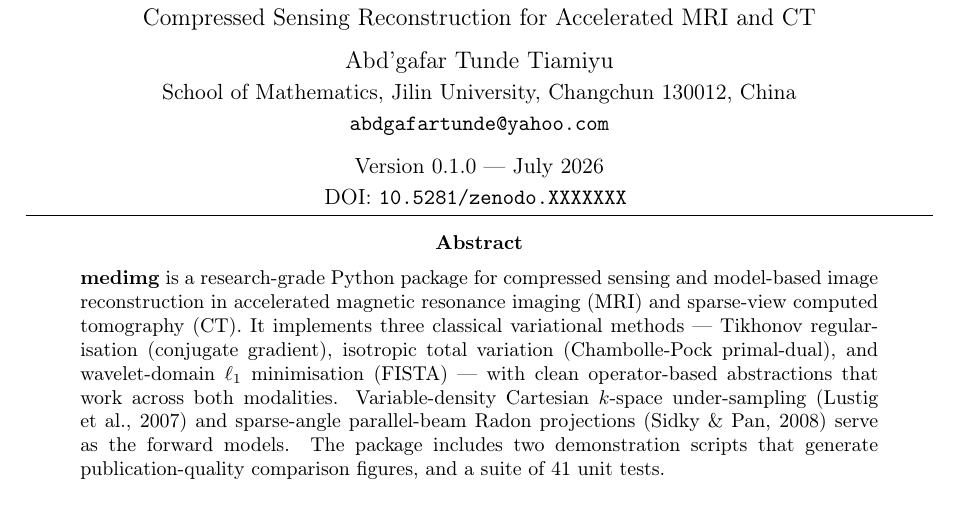
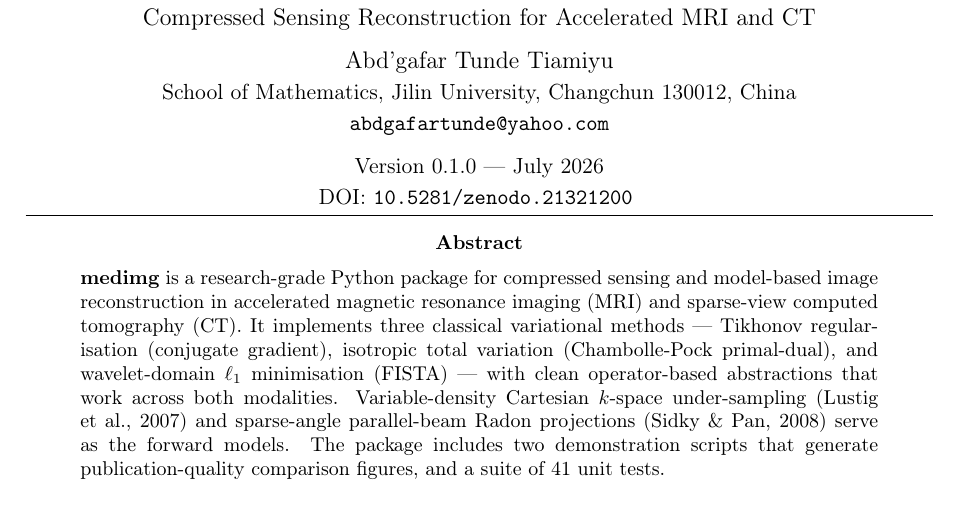
Before and after one commit to abdgafartunde/medical-imaging, a LaTeX paper (docs/medimg-tech-note.tex): part of page 1 of 4, cut so that both start at the same text. Compiled offline with pdfLaTeX.

Commit message:
Add Zenodo DOI 10.5281/zenodo.21321200

```diff
--- a/docs/medimg-tech-note.tex
+++ b/docs/medimg-tech-note.tex
@@ -33,7 +33,7 @@
 School of Mathematics, Jilin University, Changchun 130012, China\\[2pt]
 \texttt{abdgafartunde@yahoo.com}\\[8pt]
 Version 0.1.0 — July 2026\\[2pt]
-DOI: \texttt{10.5281/zenodo.XXXXXXX}
+DOI: \texttt{10.5281/zenodo.21321200}
 \seprule
 \end{center}
 
```
Also changed, not shown: README.md, docs/medimg-tech-note.pdf, 1 other file.
